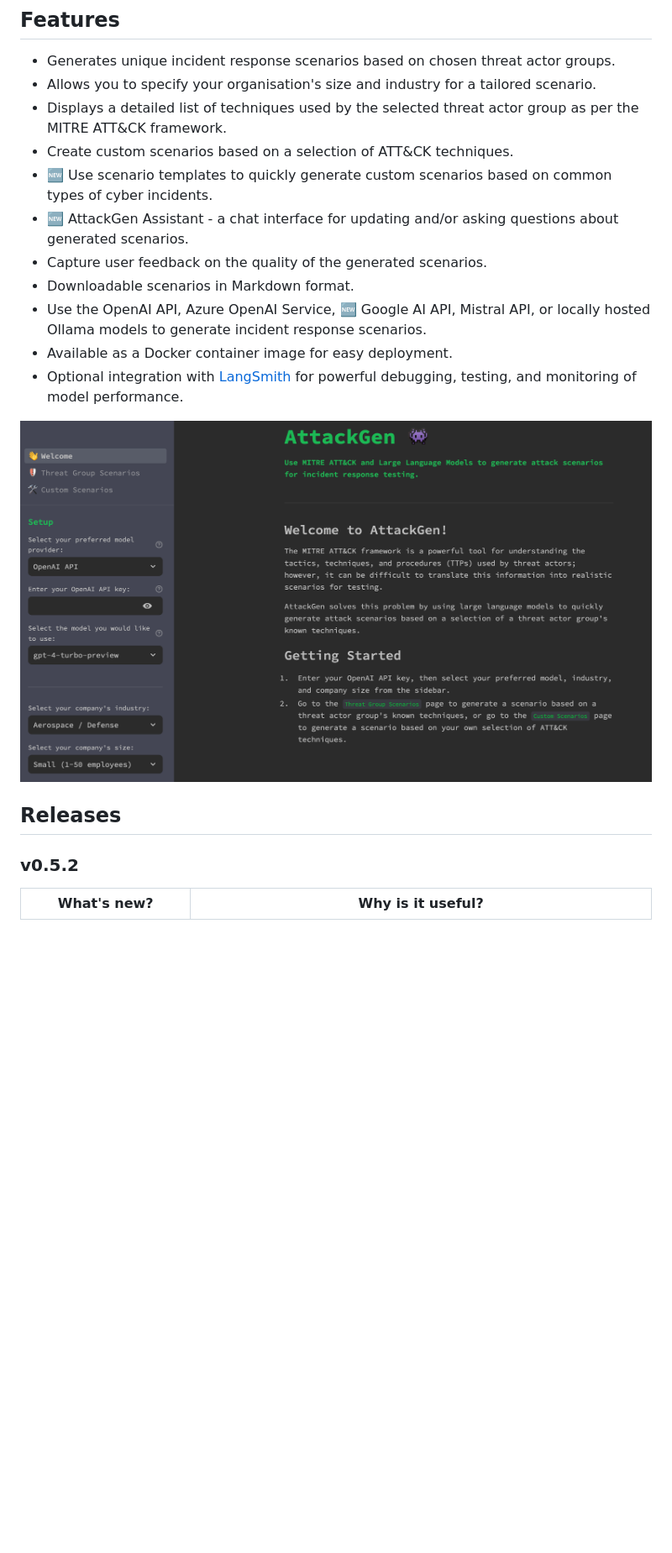
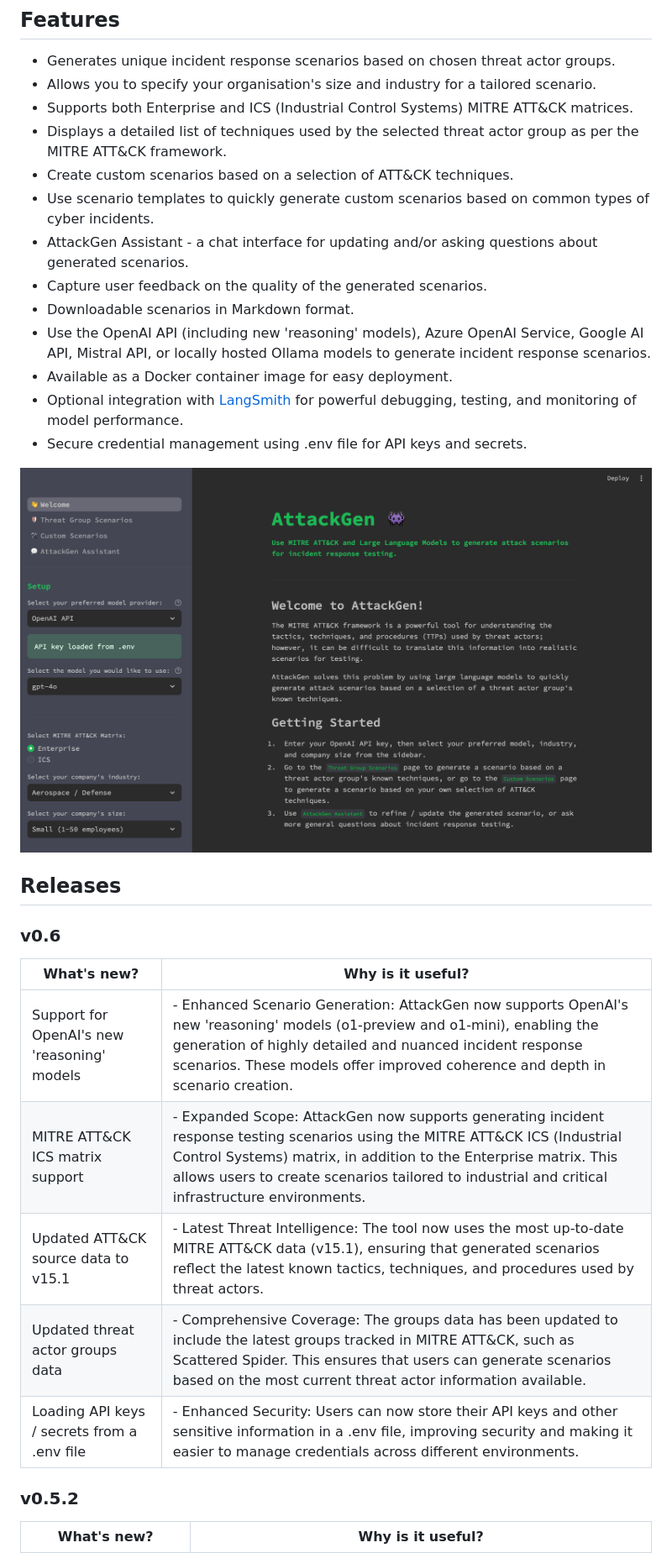
Before and after one commit to mrwadams/attackgen, a Markdown page: README.md, the part around one of its changes. Shown at 84% size. GitHub-like rendering; pictures changed too: images/screenshot.png; blank space fills up the shorter version.

Commit message:
Update release notes for v0.6

```diff
--- a/README.md
+++ b/README.md
@@ -22,19 +22,31 @@ If you find AttackGen useful, please consider starring the repository on GitHub.
 
 - Generates unique incident response scenarios based on chosen threat actor groups.
 - Allows you to specify your organisation's size and industry for a tailored scenario.
+- Supports both Enterprise and ICS (Industrial Control Systems) MITRE ATT&CK matrices.
 - Displays a detailed list of techniques used by the selected threat actor group as per the MITRE ATT&CK framework.
 - Create custom scenarios based on a selection of ATT&CK techniques.
-- 🆕 Use scenario templates to quickly generate custom scenarios based on common types of cyber incidents.
-- 🆕 AttackGen Assistant - a chat interface for updating and/or asking questions about generated scenarios.
+- Use scenario templates to quickly generate custom scenarios based on common types of cyber incidents.
+- AttackGen Assistant - a chat interface for updating and/or asking questions about generated scenarios.
 - Capture user feedback on the quality of the generated scenarios.
 - Downloadable scenarios in Markdown format.
-- Use the OpenAI API, Azure OpenAI Service, 🆕 Google AI API, Mistral API, or locally hosted Ollama models to generate incident response scenarios.
+- Use the OpenAI API (including new 'reasoning' models), Azure OpenAI Service, Google AI API, Mistral API, or locally hosted Ollama models to generate incident response scenarios.
 - Available as a Docker container image for easy deployment.
 - Optional integration with [LangSmith](https://docs.smith.langchain.com/) for powerful debugging, testing, and monitoring of model performance.
+- Secure credential management using .env file for API keys and secrets.
 
 ![AttackGen Screenshot](./images/screenshot.png)
 
 ## Releases
+
+### v0.6
+| What's new? | Why is it useful? |
+| ----------- | ----------------- |
+| Support for OpenAI's new 'reasoning' models | - Enhanced Scenario Generation: AttackGen now supports OpenAI's new 'reasoning' models (o1-preview and o1-mini), enabling the generation of highly detailed and nuanced incident response scenarios. These models offer improved coherence and depth in scenario creation. |
+| MITRE ATT&CK ICS matrix support | - Expanded Scope: AttackGen now supports generating incident response testing scenarios using the MITRE ATT&CK ICS (Industrial Control Systems) matrix, in addition to the Enterprise matrix. This allows users to create scenarios tailored to industrial and critical infrastructure environments. |
+| Updated ATT&CK source data to v15.1 | - Latest Threat Intelligence: The tool now uses the most up-to-date MITRE ATT&CK data (v15.1), ensuring that generated scenarios reflect the latest known tactics, techniques, and procedures used by threat actors. |
+| Updated threat actor groups data | - Comprehensive Coverage: The groups data has been updated to include the latest groups tracked in MITRE ATT&CK, such as Scattered Spider. This ensures that users can generate scenarios based on the most current threat actor information available. |
+| Loading API keys / secrets from a .env file | - Enhanced Security: Users can now store their API keys and other sensitive information in a .env file, improving security and making it easier to manage credentials across different environments. |
+
 
 ### v0.5.2
 | What's new? | Why is it useful? |
```
Also changed, not shown: other parts of README.md (+3 -2 lines).
